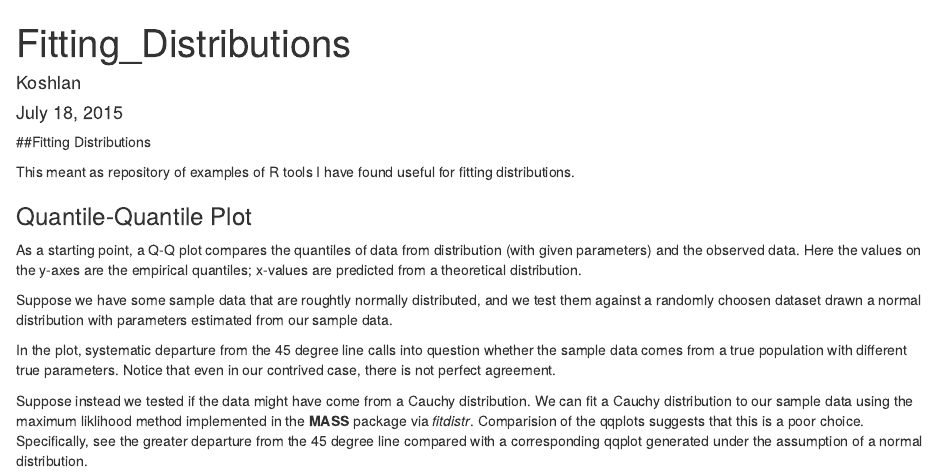
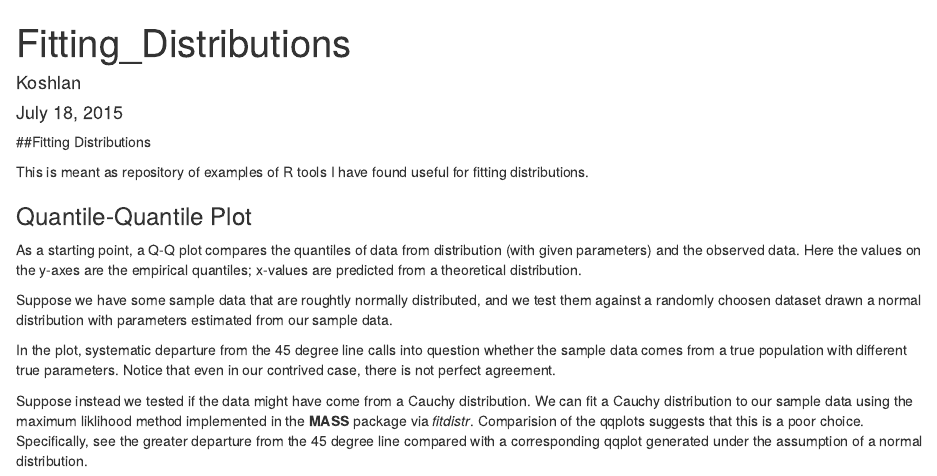
Before and after one commit to koshlan/Spatial, an R Markdown document (Fitting_Distributions.Rmd): the page in a window 1100 px wide, from its top. Rendered offline with R 4.5, knitr and Pandoc, with nearby package versions; code that draws random numbers runs with fixed seeds of ours.

Commit message:
Update Fitting_Distributions.Rmd

```diff
--- a/Fitting_Distributions.Rmd
+++ b/Fitting_Distributions.Rmd
@@ -7,7 +7,7 @@ output: html_document
 
 ##Fitting Distributions
 
-This meant as repository of examples of R tools I have found useful for fitting distributions.
+This is meant as repository of examples of R tools I have found useful for fitting distributions.
 
 ### Quantile-Quantile Plot
 
```
